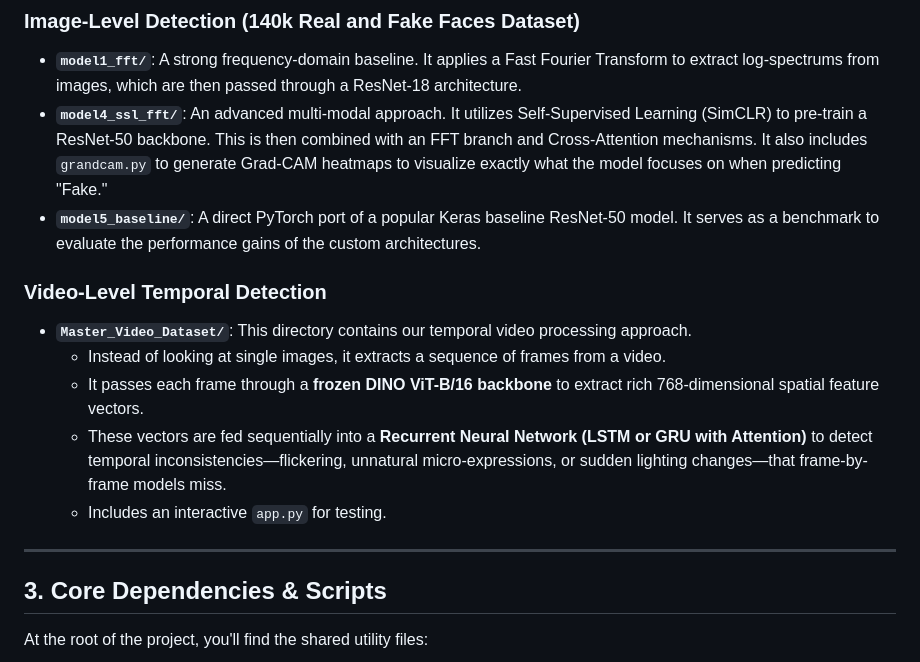
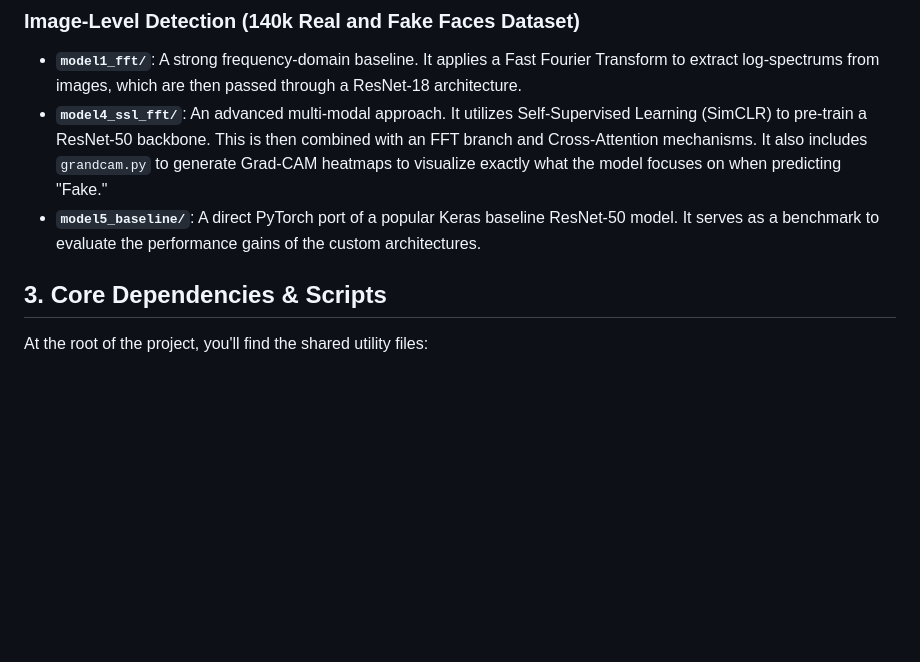
Before and after one commit to shivamiitmandi/dl, a Markdown page: README.md, the part around the change. GitHub-like rendering; blank space fills up the shorter version.

```diff
--- a/README.md
+++ b/README.md
@@ -25,14 +25,6 @@ This repository contains the following approaches, each contained in its own mod
 * **`model4_ssl_fft/`**: An advanced multi-modal approach. It utilizes Self-Supervised Learning (SimCLR) to pre-train a ResNet-50 backbone. This is then combined with an FFT branch and Cross-Attention mechanisms. It also includes `grandcam.py` to generate Grad-CAM heatmaps to visualize exactly what the model focuses on when predicting "Fake."
 * **`model5_baseline/`**: A direct PyTorch port of a popular Keras baseline ResNet-50 model. It serves as a benchmark to evaluate the performance gains of the custom architectures.
 
-### Video-Level Temporal Detection
-* **`Master_Video_Dataset/`**: This directory contains our temporal video processing approach.
-  - Instead of looking at single images, it extracts a sequence of frames from a video.
-  - It passes each frame through a **frozen DINO ViT-B/16 backbone** to extract rich 768-dimensional spatial feature vectors.
-  - These vectors are fed sequentially into a **Recurrent Neural Network (LSTM or GRU with Attention)** to detect temporal inconsistencies—flickering, unnatural micro-expressions, or sudden lighting changes—that frame-by-frame models miss.
-  - Includes an interactive `app.py` for testing.
-
----
 
 ## 3. Core Dependencies & Scripts
 
```
